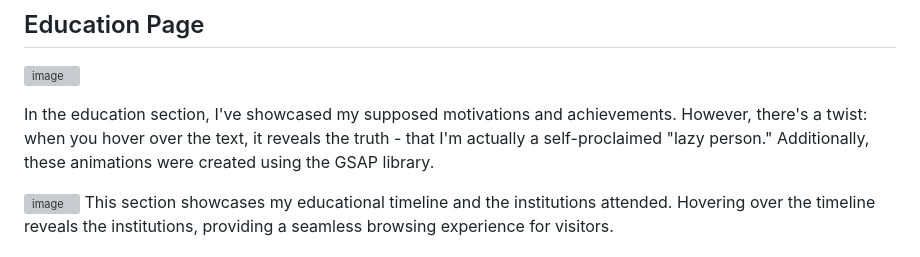
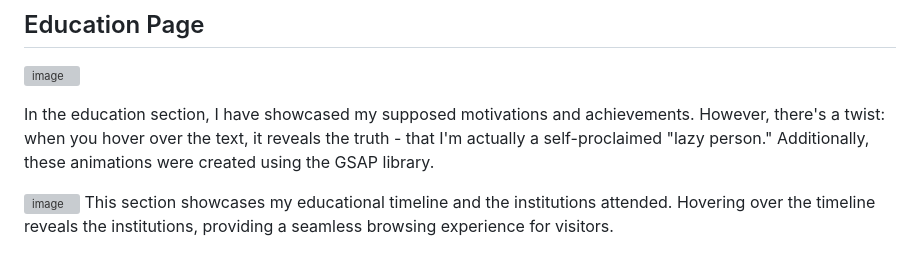
Before and after one commit to shohanur-shoron/Personal-Portfolio, a Markdown page: README.md, the part around the change. GitHub-like rendering; grey boxes are pictures that could not be loaded.

```diff
--- a/README.md
+++ b/README.md
@@ -26,7 +26,7 @@ Within this subsection of the "About Me" section, you'll find a list detailing m
 ## Education Page
 ![image](https://github.com/shohanur-shoron/Personal-Portfolio/assets/158572434/39627b7f-cb7e-4304-9286-3710451bc777)
 
-In the education section, I've showcased my supposed motivations and achievements. However, there's a twist: when you hover over the text, it reveals the truth - that I'm actually a self-proclaimed "lazy person." Additionally, these animations were created using the GSAP library.
+In the education section, I have showcased my supposed motivations and achievements. However, there's a twist: when you hover over the text, it reveals the truth - that I'm actually a self-proclaimed "lazy person." Additionally, these animations were created using the GSAP library.
 
 ![image](https://github.com/shohanur-shoron/Personal-Portfolio/assets/158572434/38685bae-e5ed-4d3d-9f9c-3f503615a850)
 This section showcases my educational timeline and the institutions attended. Hovering over the timeline reveals the institutions, providing a seamless browsing experience for visitors.
```
